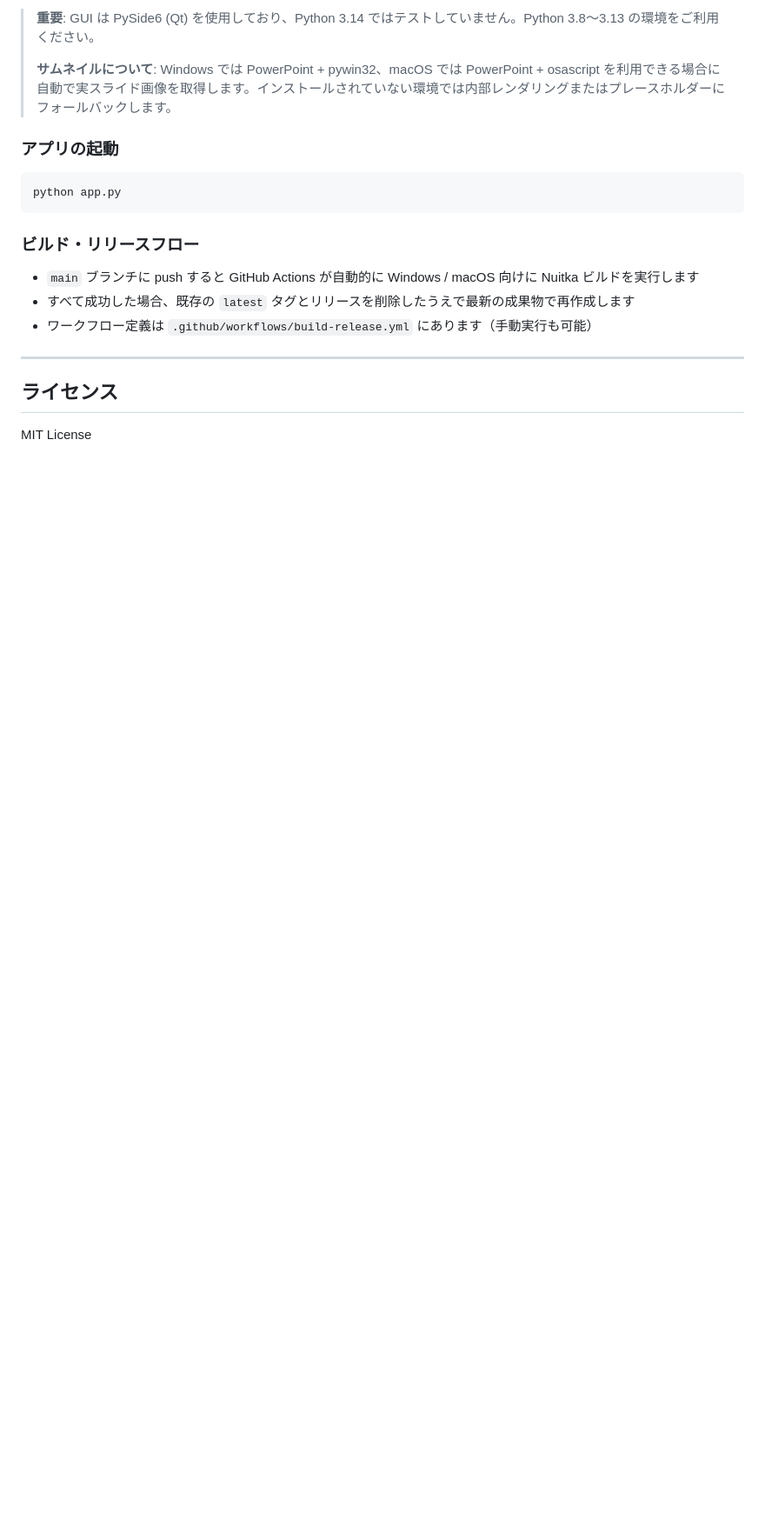
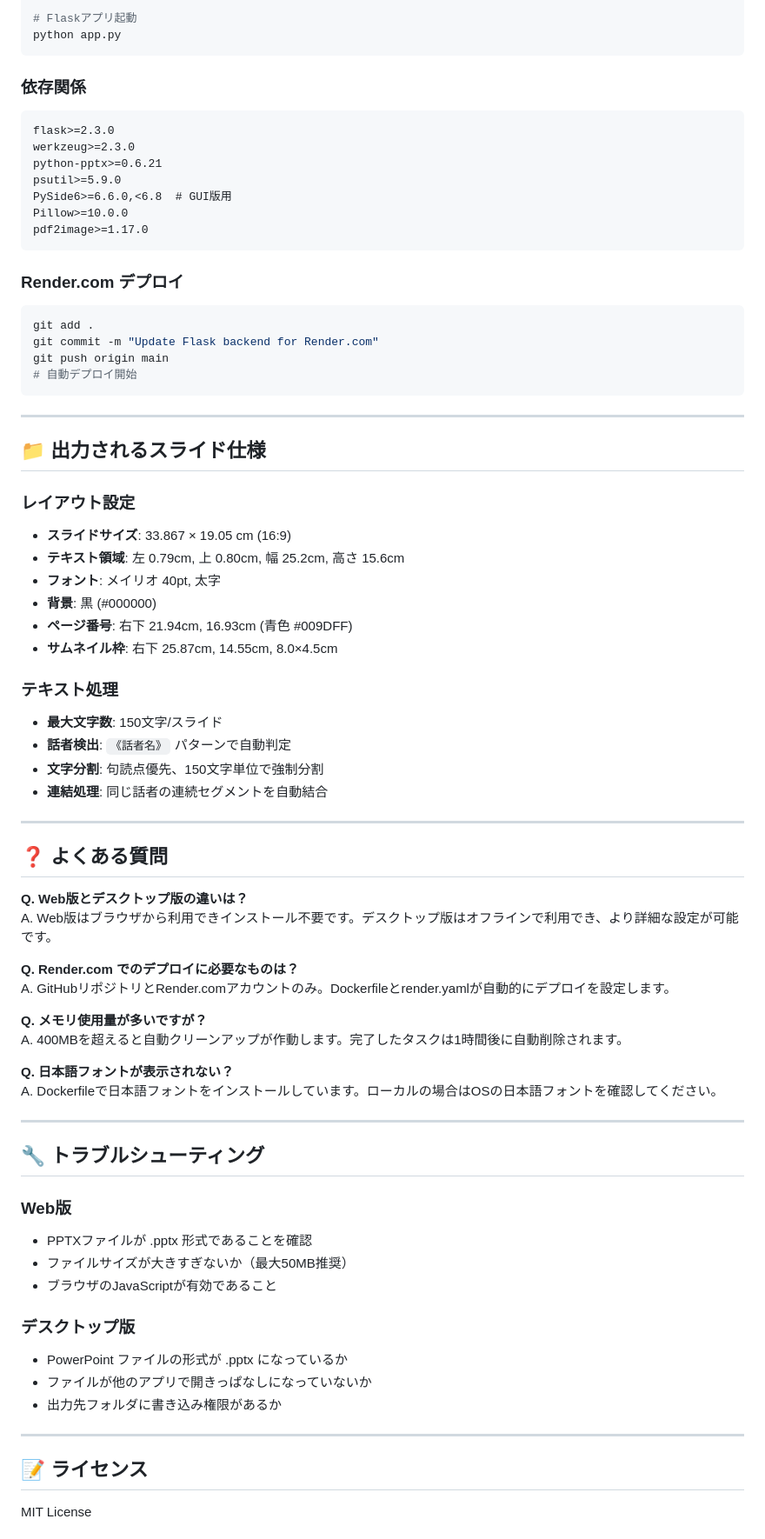
Before and after one commit to coffin399/split_pptx_beta, a Markdown page: README.md, the part around one of its changes. Shown at 87% size. Rendered like a GitHub page; blank space fills up the shorter version.

````diff
--- a/README.md
+++ b/README.md
@@ -110,22 +101,77 @@ pip install -r requirements.txt
 
-> **重要**: GUI は PySide6 (Qt) を使用しており、Python 3.14 ではテストしていません。Python 3.8〜3.13 の環境をご利用ください。
->
-> **サムネイルについて**: Windows では PowerPoint + pywin32、macOS では PowerPoint + osascript を利用できる場合に自動で実スライド画像を取得します。インストールされていない環境では内部レンダリングまたはプレースホルダーにフォールバックします。
-
-### アプリの起動
-
-```bash
+# Flaskアプリ起動
 python app.py
 ```
 
-### ビルド・リリースフロー
+### 依存関係
+```txt
+flask>=2.3.0
+werkzeug>=2.3.0
+python-pptx>=0.6.21
+psutil>=5.9.0
+PySide6>=6.6.0,<6.8  # GUI版用
+Pillow>=10.0.0
+pdf2image>=1.17.0
+```
 
-- `main` ブランチに push すると GitHub Actions が自動的に Windows / macOS 向けに Nuitka ビルドを実行します
-- すべて成功した場合、既存の `latest` タグとリリースを削除したうえで最新の成果物で再作成します
-- ワークフロー定義は `.github/workflows/build-release.yml` にあります（手動実行も可能）
+### Render.com デプロイ
+```bash
+git add .
+git commit -m "Update Flask backend for Render.com"
+git push origin main
+# 自動デプロイ開始
+```
 
 ---
 
-## ライセンス
+## 📁 出力されるスライド仕様
+
+### レイアウト設定
+- **スライドサイズ**: 33.867 × 19.05 cm (16:9)
+- **テキスト領域**: 左 0.79cm, 上 0.80cm, 幅 25.2cm, 高さ 15.6cm
+- **フォント**: メイリオ 40pt, 太字
+- **背景**: 黒 (#000000)
+- **ページ番号**: 右下 21.94cm, 16.93cm (青色 #009DFF)
+- **サムネイル枠**: 右下 25.87cm, 14.55cm, 8.0×4.5cm
+
+### テキスト処理
+- **最大文字数**: 150文字/スライド
+- **話者検出**: `《話者名》` パターンで自動判定
+- **文字分割**: 句読点優先、150文字単位で強制分割
+- **連結処理**: 同じ話者の連続セグメントを自動結合
+
+---
+
+## ❓ よくある質問
+
+**Q. Web版とデスクトップ版の違いは？**
+A. Web版はブラウザから利用できインストール不要です。デスクトップ版はオフラインで利用でき、より詳細な設定が可能です。
+
+**Q. Render.com でのデプロイに必要なものは？**
+A. GitHubリポジトリとRender.comアカウントのみ。Dockerfileとrender.yamlが自動的にデプロイを設定します。
+
+**Q. メモリ使用量が多いですが？**
+A. 400MBを超えると自動クリーンアップが作動します。完了したタスクは1時間後に自動削除されます。
+
+**Q. 日本語フォントが表示されない？**
+A. Dockerfileで日本語フォントをインストールしています。ローカルの場合はOSの日本語フォントを確認してください。
+
+---
+
+## 🔧 トラブルシューティング
+
+### Web版
+- PPTXファイルが .pptx 形式であることを確認
+- ファイルサイズが大きすぎないか（最大50MB推奨）
+- ブラウザのJavaScriptが有効であること
+
+### デスクトップ版
+- PowerPoint ファイルの形式が .pptx になっているか
+- ファイルが他のアプリで開きっぱなしになっていないか
+- 出力先フォルダに書き込み権限があるか
+
+---
+
+## 📝 ライセンス
 
 MIT License
````
Also changed, not shown: other parts of README.md (+83 -83 lines).
